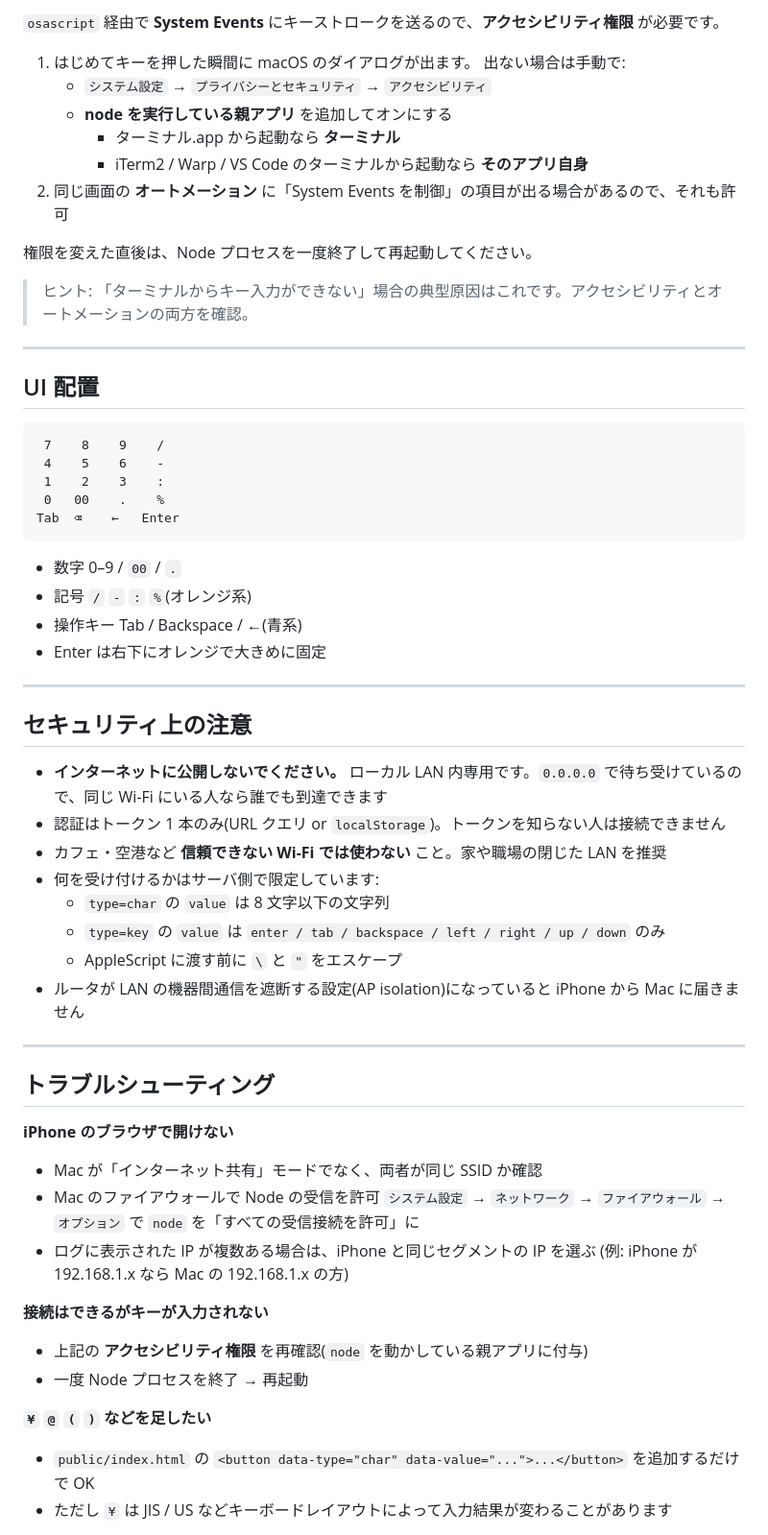
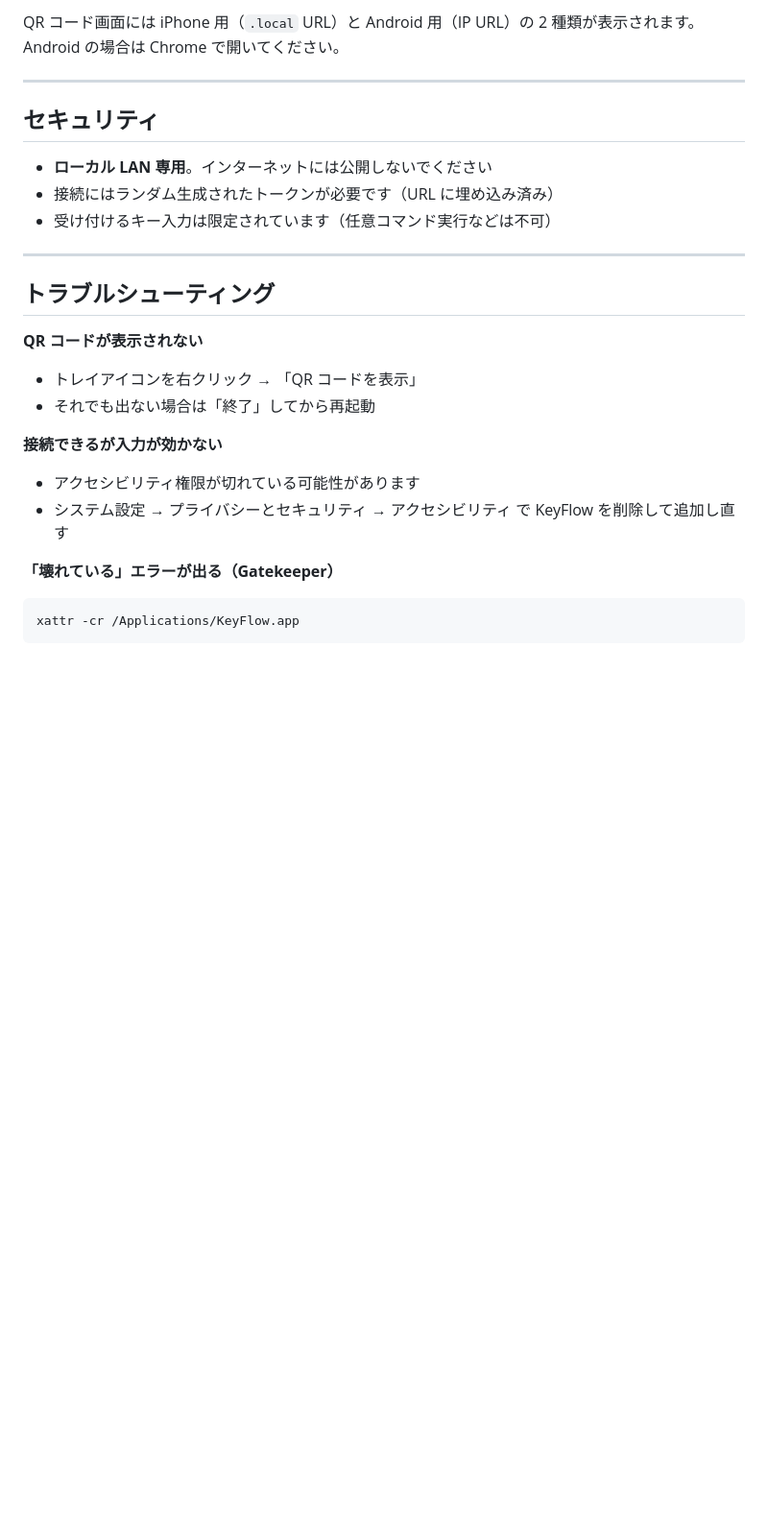
Before and after one commit to daisukenagashima-boop/keyflow, a Markdown page: README.md, the part around one of its changes. Shown at 96% size. Drawn GitHub-style; blank space fills up the shorter version.

````diff
--- a/README.md
+++ b/README.md
@@ -74,64 +85,28 @@ PORT=4000 npm start
 
-`osascript` 経由で **System Events** にキーストロークを送るので、**アクセシビリティ権限** が必要です。
-
-1. はじめてキーを押した瞬間に macOS のダイアログが出ます。
-   出ない場合は手動で:
-   - `システム設定` → `プライバシーとセキュリティ` → `アクセシビリティ`
-   - **node を実行している親アプリ** を追加してオンにする
-     - ターミナル.app から起動なら **ターミナル**
-     - iTerm2 / Warp / VS Code のターミナルから起動なら **そのアプリ自身**
-2. 同じ画面の **オートメーション** に「System Events を制御」の項目が出る場合があるので、それも許可
-
-権限を変えた直後は、Node プロセスを一度終了して再起動してください。
-
-> ヒント: 「ターミナルからキー入力ができない」場合の典型原因はこれです。アクセシビリティとオートメーションの両方を確認。
+QR コード画面には iPhone 用（`.local` URL）と Android 用（IP URL）の 2 種類が表示されます。Android の場合は Chrome で開いてください。
 
 ---
 
-## UI 配置
+## セキュリティ
 
-```
- 7    8    9    /
- 4    5    6    -
- 1    2    3    :
- 0   00    .    %
-Tab  ⌫    ←   Enter
-```
-
-- 数字 0–9 / `00` / `.`
-- 記号 `/` `-` `:` `%`(オレンジ系)
-- 操作キー Tab / Backspace / ←(青系)
-- Enter は右下にオレンジで大きめに固定
-
----
-
-## セキュリティ上の注意
-
-- **インターネットに公開しないでください。** ローカル LAN 内専用です。`0.0.0.0` で待ち受けているので、同じ Wi-Fi にいる人なら誰でも到達できます
-- 認証はトークン 1 本のみ(URL クエリ or `localStorage`)。トークンを知らない人は接続できません
-- カフェ・空港など **信頼できない Wi-Fi では使わない** こと。家や職場の閉じた LAN を推奨
-- 何を受け付けるかはサーバ側で限定しています:
-  - `type=char` の `value` は 8 文字以下の文字列
-  - `type=key` の `value` は `enter / tab / backspace / left / right / up / down` のみ
-  - AppleScript に渡す前に `\` と `"` をエスケープ
-- ルータが LAN の機器間通信を遮断する設定(AP isolation)になっていると iPhone から Mac に届きません
+- **ローカル LAN 専用**。インターネットには公開しないでください
+- 接続にはランダム生成されたトークンが必要です（URL に埋め込み済み）
+- 受け付けるキー入力は限定されています（任意コマンド実行などは不可）
 
 ---
 
 ## トラブルシューティング
 
-**iPhone のブラウザで開けない**
-- Mac が「インターネット共有」モードでなく、両者が同じ SSID か確認
-- Mac のファイアウォールで Node の受信を許可
-  `システム設定` → `ネットワーク` → `ファイアウォール` → `オプション` で `node` を「すべての受信接続を許可」に
-- ログに表示された IP が複数ある場合は、iPhone と同じセグメントの IP を選ぶ
-  (例: iPhone が 192.168.1.x なら Mac の 192.168.1.x の方)
+**QR コードが表示されない**
+- トレイアイコンを右クリック → 「QR コードを表示」
+- それでも出ない場合は「終了」してから再起動
 
-**接続はできるがキーが入力されない**
-- 上記の **アクセシビリティ権限** を再確認(`node` を動かしている親アプリに付与)
-- 一度 Node プロセスを終了 → 再起動
+**接続できるが入力が効かない**
+- アクセシビリティ権限が切れている可能性があります
+- システム設定 → プライバシーとセキュリティ → アクセシビリティ で KeyFlow を削除して追加し直す
 
-**`¥` `@` `(` `)` などを足したい**
-- `public/index.html` の `<button data-type="char" data-value="...">...</button>` を追加するだけで OK
-- ただし `¥` は JIS / US などキーボードレイアウトによって入力結果が変わることがあります
+**「壊れている」エラーが出る（Gatekeeper）**
+```bash
+xattr -cr /Applications/KeyFlow.app
+```
 
````
Also changed, not shown: other parts of README.md (+89 -93 lines).
